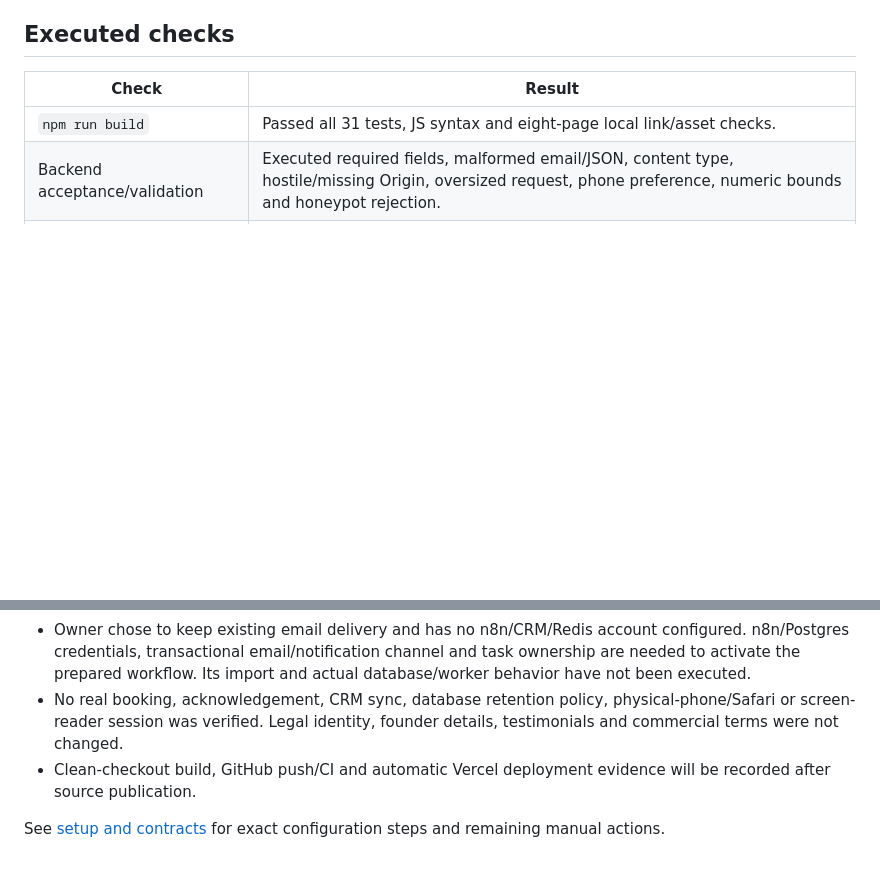
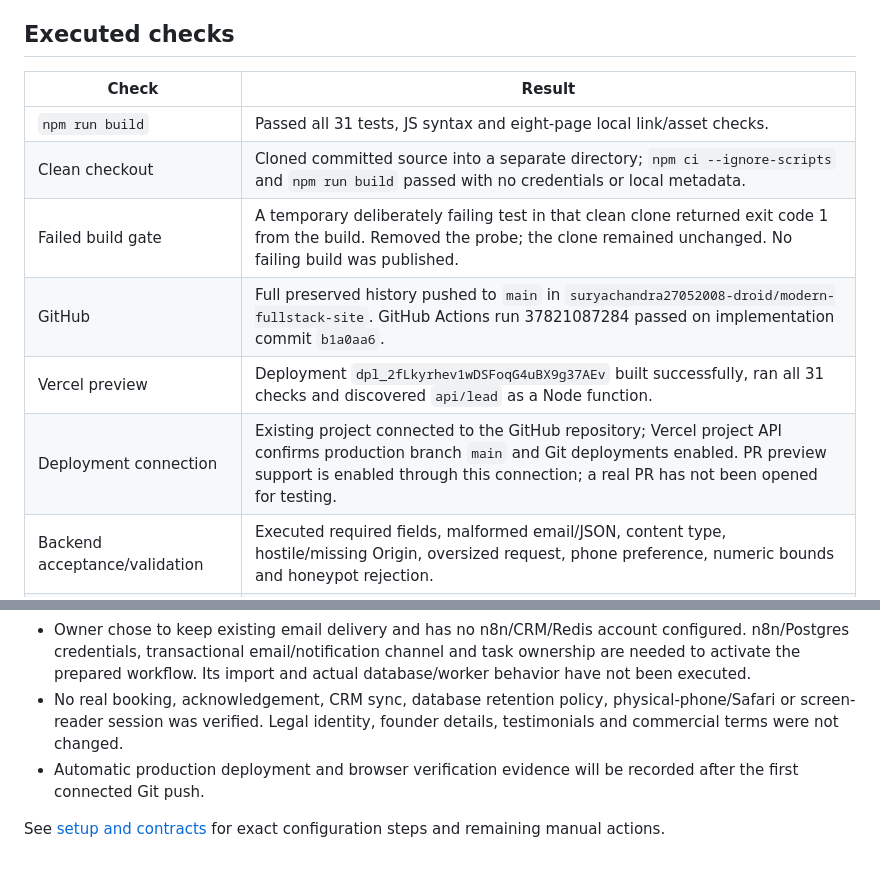
Before and after one commit to suryachandra27052008-droid/modern-fullstack-site, a Markdown page: docs/production-p0.md, 2 parts joined by grey strips. Rendered like a GitHub page; blank space fills up the shorter version.

Commit message:
Record clean checkout and Git deployment verification

```diff
--- a/docs/production-p0.md
+++ b/docs/production-p0.md
@@ -23,6 +23,11 @@
 | Check | Result |
 | --- | --- |
 | `npm run build` | Passed all 31 tests, JS syntax and eight-page local link/asset checks. |
+| Clean checkout | Cloned committed source into a separate directory; `npm ci --ignore-scripts` and `npm run build` passed with no credentials or local metadata. |
+| Failed build gate | A temporary deliberately failing test in that clean clone returned exit code 1 from the build. Removed the probe; the clone remained unchanged. No failing build was published. |
+| GitHub | Full preserved history pushed to `main` in `suryachandra27052008-droid/modern-fullstack-site`. GitHub Actions run 37821087284 passed on implementation commit `b1a0aa6`. |
+| Vercel preview | Deployment `dpl_2fLkyrhev1wDSFoqG4uBX9g37AEv` built successfully, ran all 31 checks and discovered `api/lead` as a Node function. |
+| Deployment connection | Existing project connected to the GitHub repository; Vercel project API confirms production branch `main` and Git deployments enabled. PR preview support is enabled through this connection; a real PR has not been opened for testing. |
 | Backend acceptance/validation | Executed required fields, malformed email/JSON, content type, hostile/missing Origin, oversized request, phone preference, numeric bounds and honeypot rejection. |
 | Delivery/duplicate cases | Executed explicit provider receipt, false/missing/HTML receipts, activation-required, network uncertainty, known rejection/retry, concurrent duplicate and repeated accepted submission. |
 | Unconfigured/degraded cases | Executed missing settings, disabled preview, unavailable store and shared rate-limit rejection. No false success. |
@@ -42,6 +47,6 @@ Browser testing used the Codex in-app browser and a temporary local delivery stu
 - Current default duplicate cache is warm-instance memory only. Add existing Upstash REST credentials for shared claims/counters, or activate the documented idempotent durable automation destination. FormSubmit cannot provide an atomic exactly-once transaction with Redis.
 - Owner chose to keep existing email delivery and has no n8n/CRM/Redis account configured. n8n/Postgres credentials, transactional email/notification channel and task ownership are needed to activate the prepared workflow. Its import and actual database/worker behavior have not been executed.
 - No real booking, acknowledgement, CRM sync, database retention policy, physical-phone/Safari or screen-reader session was verified. Legal identity, founder details, testimonials and commercial terms were not changed.
-- Clean-checkout build, GitHub push/CI and automatic Vercel deployment evidence will be recorded after source publication.
+- Automatic production deployment and browser verification evidence will be recorded after the first connected Git push.
 
 See [setup and contracts](integrations.md) for exact configuration steps and remaining manual actions.
```
